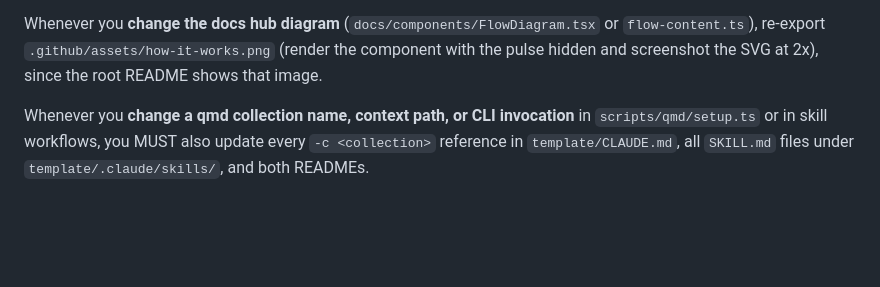
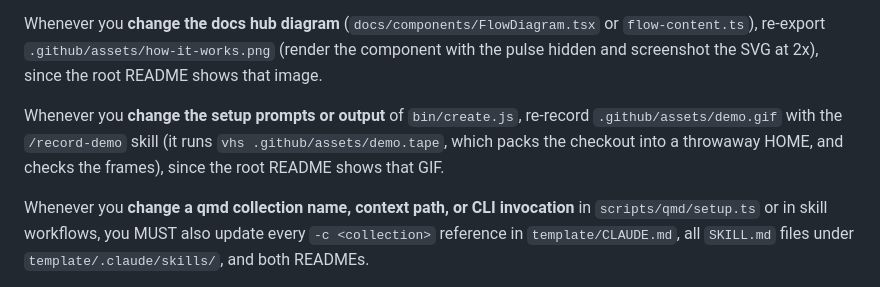
Before and after one commit to jessepinkman9900/claude-second-brain, a Markdown page: CLAUDE.md, the part around the change. Rendered like a GitHub page; blank space fills up the shorter version.

```diff
--- a/CLAUDE.md
+++ b/CLAUDE.md
@@ -248,6 +248,8 @@ Whenever you **add, remove, or rename a skill** under `template/.claude/skills/`
 
 Whenever you **change the docs hub diagram** (`docs/components/FlowDiagram.tsx` or `flow-content.ts`), re-export `.github/assets/how-it-works.png` (render the component with the pulse hidden and screenshot the SVG at 2x), since the root README shows that image.
 
+Whenever you **change the setup prompts or output** of `bin/create.js`, re-record `.github/assets/demo.gif` with the `/record-demo` skill (it runs `vhs .github/assets/demo.tape`, which packs the checkout into a throwaway HOME, and checks the frames), since the root README shows that GIF.
+
 Whenever you **change a qmd collection name, context path, or CLI invocation** in `scripts/qmd/setup.ts` or in skill workflows, you MUST also update every `-c <collection>` reference in `template/CLAUDE.md`, all `SKILL.md` files under `template/.claude/skills/`, and both READMEs.
 
 Whenever you **add, remove, or rename a skill, or change the wiki schema, page types, or frontmatter format**, you MUST also update the corresponding page under `docs/pages/` — skill pages at `docs/pages/skills/`, schema summary at `docs/pages/concepts/schema.mdx`, and the sidebar in `vocs.config.ts` if page paths change. The docs site is built from `docs/` and deployed to GitHub Pages on merge to `main`. Every page in `docs/pages/` needs a frontmatter `description` of 50+ characters (it feeds `<meta name="description">` and `llms.txt`; `tests/docs-agent-ready.test.js` enforces it). After a docs change, run `pnpm docs:build && pnpm docs:verify` to check llms.txt, the `.md` pages, head metadata, JSON-LD, the sitemap and the 404 page.
```
Also changed, not shown: README.md (+3 -1 lines), .github/assets/demo.gif (added), 3 other files.
